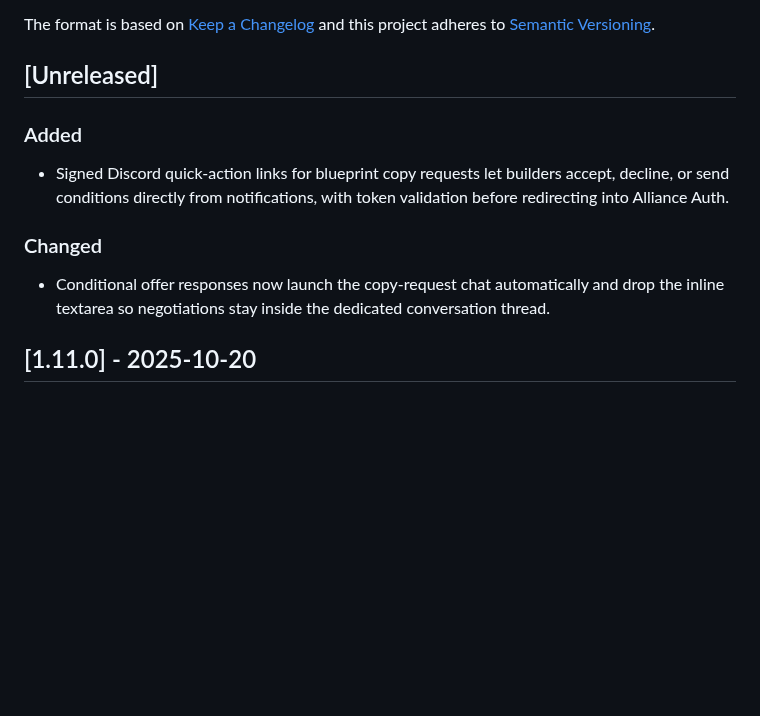
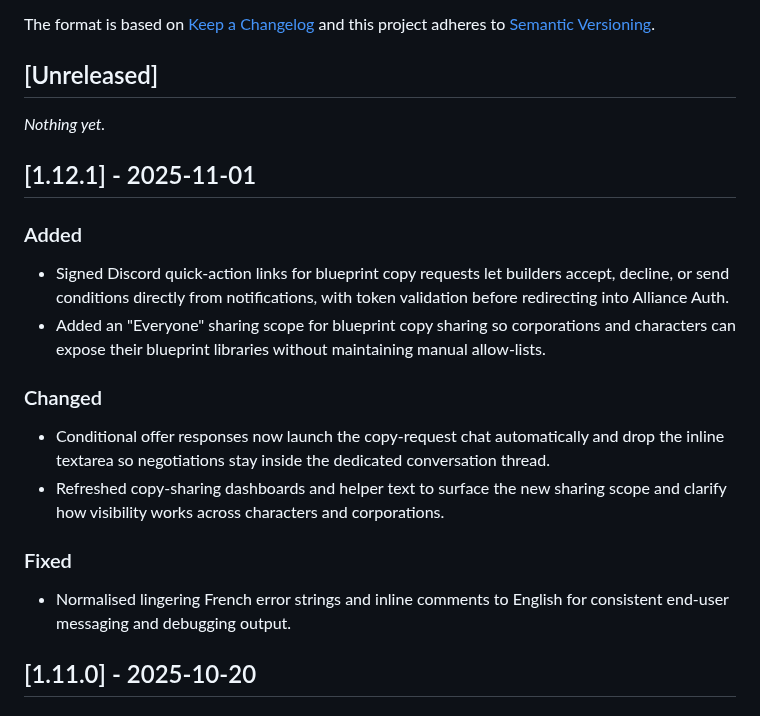
Before and after one commit to Erkaek/aa-Indy_Hub, a Markdown page: CHANGELOG.md, the part around the change. Rendered like a GitHub page; blank space fills up the shorter version.

```diff
--- a/CHANGELOG.md
+++ b/CHANGELOG.md
@@ -7,13 +7,23 @@ and this project adheres to [Semantic Versioning](http://semver.org/).
 
 ## [Unreleased]
 
+_Nothing yet._
+
+## [1.12.1] - 2025-11-01
+
 ### Added
 
 - Signed Discord quick-action links for blueprint copy requests let builders accept, decline, or send conditions directly from notifications, with token validation before redirecting into Alliance Auth.
+- Added an "Everyone" sharing scope for blueprint copy sharing so corporations and characters can expose their blueprint libraries without maintaining manual allow-lists.
 
 ### Changed
 
 - Conditional offer responses now launch the copy-request chat automatically and drop the inline textarea so negotiations stay inside the dedicated conversation thread.
+- Refreshed copy-sharing dashboards and helper text to surface the new sharing scope and clarify how visibility works across characters and corporations.
+
+### Fixed
+
+- Normalised lingering French error strings and inline comments to English for consistent end-user messaging and debugging output.
 
 ## [1.11.0] - 2025-10-20
 
```
Also changed, not shown: README.md (+3 -1 lines).
